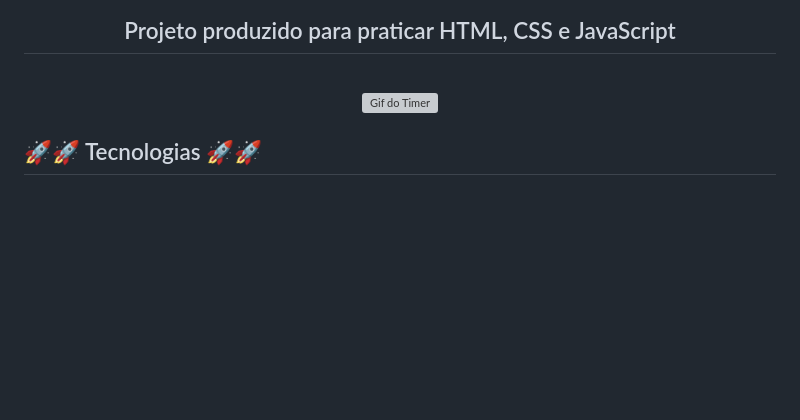
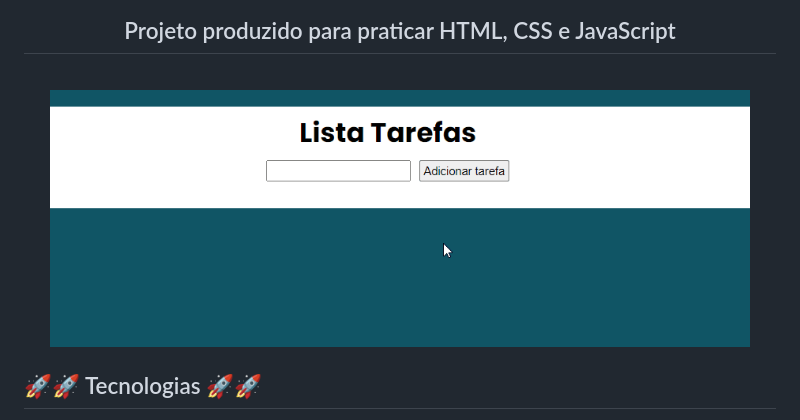
Before and after one commit to jpsb-developer/TodoList-JS, a Markdown page: README.md, the part around the change. GitHub-like rendering; pictures changed too: assets/img/Tarefas.gif (added); blank space fills up the shorter version; grey boxes are pictures that could not be loaded.

```diff
--- a/README.md
+++ b/README.md
@@ -2,7 +2,7 @@
 <h2 align="center">Projeto produzido para praticar HTML, CSS e JavaScript</h2>
 <br>
 <div align="center">
-    <img width="700px" src="assets/img/Timer.gif" alt="Gif do Timer">
+    <img width="700px" src="assets/img/Tarefas.gif" alt="Gif das Tarefas">
 </div>
 
 
```
